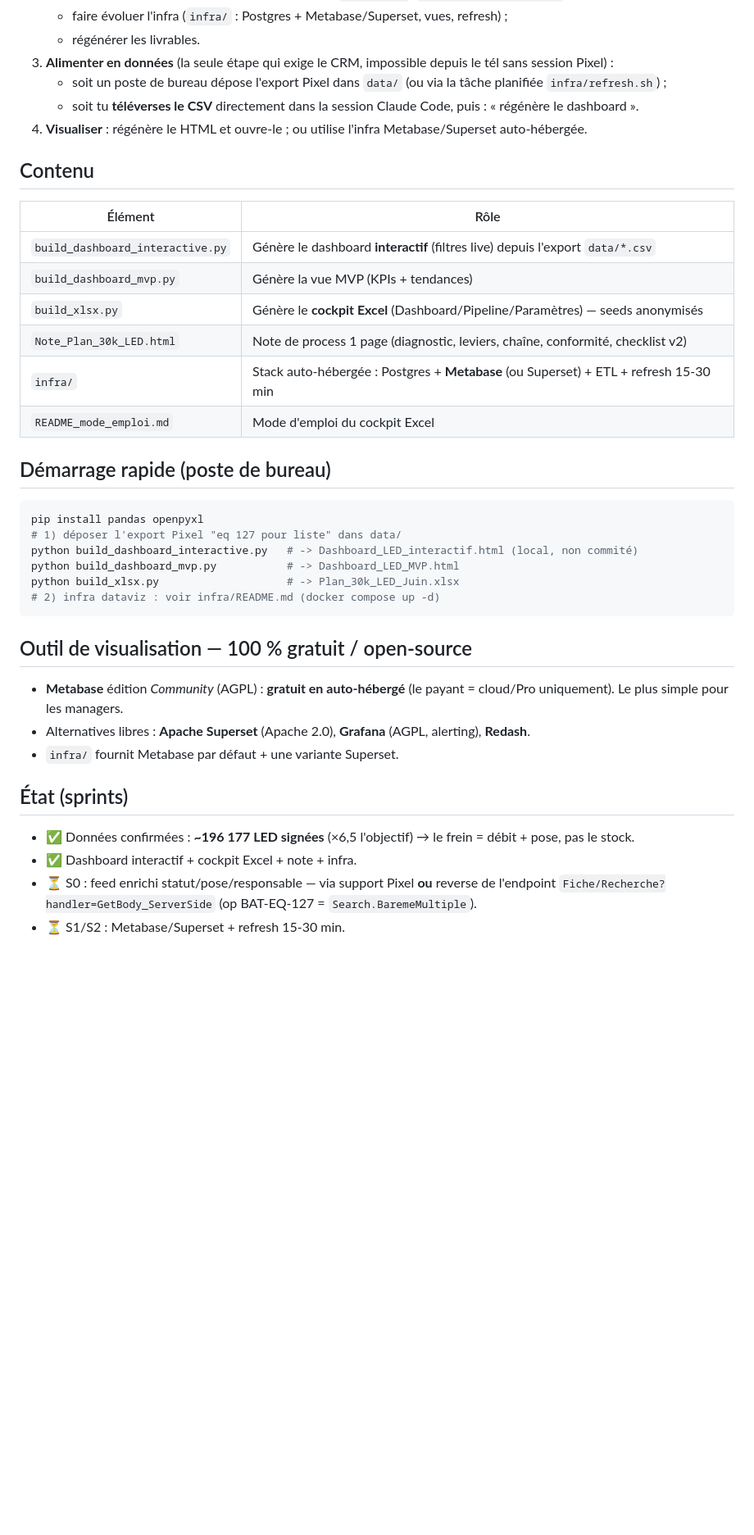
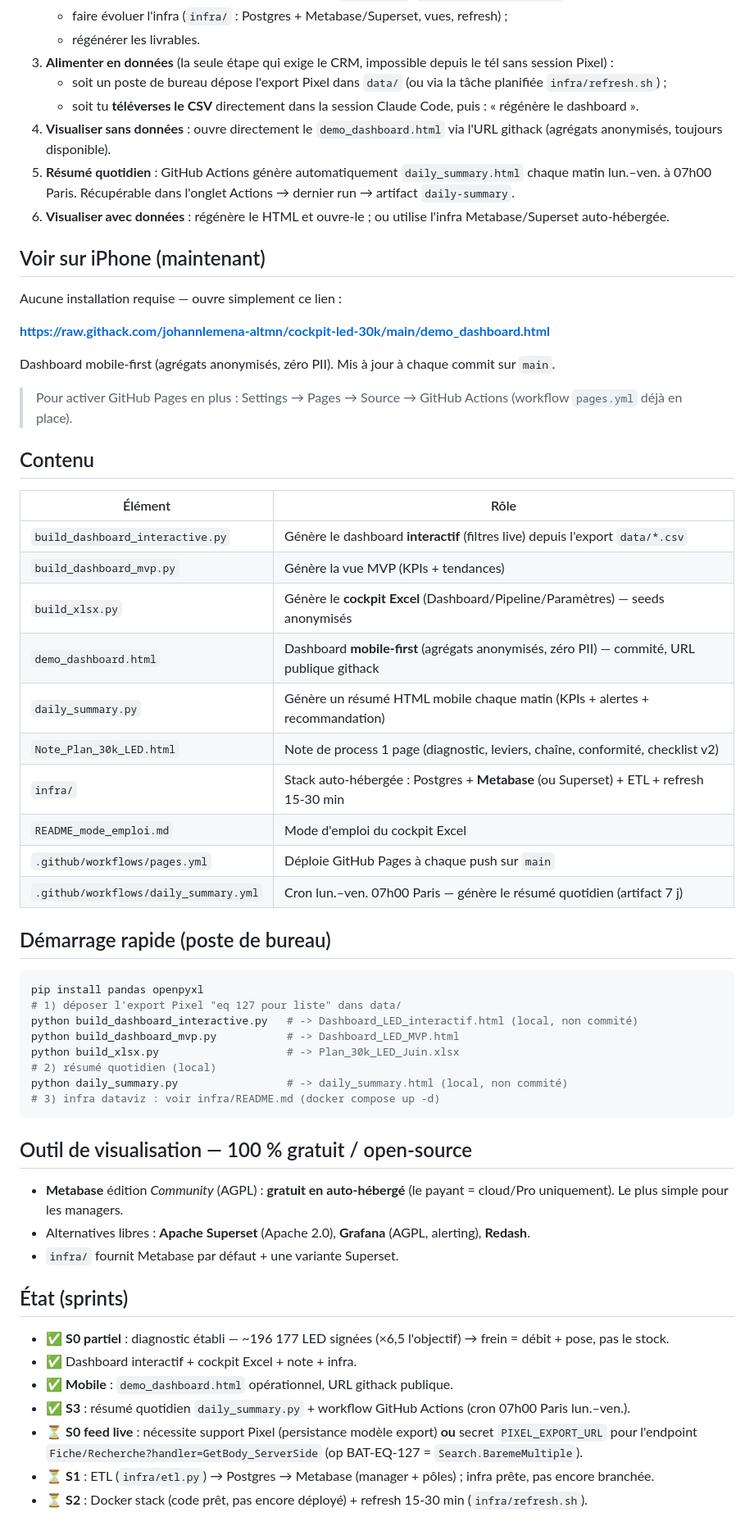
Before and after one commit to johannlemena-altmn/cockpit-led-30k, a Markdown page: README.md, the part around the change. Shown at 82% size. Drawn GitHub-style; blank space fills up the shorter version.

Commit message:
docs: mettre à jour README et CLAUDE.md avec l'état du sprint (S3 fait, mobile, backlog)
- README : section "Voir sur iPhone (maintenant)" + URL githack, tableau Contenu
  enrichi (demo_dashboard.html, daily_summary.py, workflows), étapes "Piloter
  depuis iPhone" complétées (résumé quotidien, demo sans données), démarrage
  rapide avec daily_summary.py, état sprints mis à jour (S3 ✅, S1/S2 ⏳).
- CLAUDE.md (déjà à jour via commit précédent, confirmé identique à HEAD).

https://claude.ai/code/session_01E9MLkkYcoF6u9S7hZzVbPv

````diff
--- a/README.md
+++ b/README.md
@@ -13,7 +13,19 @@ Outils pour piloter l'objectif **30 000 LED déposées / mois** : dashboard, ETL
 3. **Alimenter en données** (la seule étape qui exige le CRM, impossible depuis le tél sans session Pixel) :
    - soit un poste de bureau dépose l'export Pixel dans `data/` (ou via la tâche planifiée `infra/refresh.sh`) ;
    - soit tu **téléverses le CSV** directement dans la session Claude Code, puis : « régénère le dashboard ».
-4. **Visualiser** : régénère le HTML et ouvre-le ; ou utilise l'infra Metabase/Superset auto-hébergée.
+4. **Visualiser sans données** : ouvre directement le `demo_dashboard.html` via l'URL githack (agrégats anonymisés, toujours disponible).
+5. **Résumé quotidien** : GitHub Actions génère automatiquement `daily_summary.html` chaque matin lun.–ven. à 07h00 Paris. Récupérable dans l'onglet Actions → dernier run → artifact `daily-summary`.
+6. **Visualiser avec données** : régénère le HTML et ouvre-le ; ou utilise l'infra Metabase/Superset auto-hébergée.
+
+## Voir sur iPhone (maintenant)
+
+Aucune installation requise — ouvre simplement ce lien :
+
+**https://raw.githack.com/johannlemena-altmn/cockpit-led-30k/main/demo_dashboard.html**
+
+Dashboard mobile-first (agrégats anonymisés, zéro PII). Mis à jour à chaque commit sur `main`.
+
+> Pour activer GitHub Pages en plus : Settings → Pages → Source → GitHub Actions (workflow `pages.yml` déjà en place).
 
 ## Contenu
 | Élément | Rôle |
@@ -21,9 +33,13 @@ Outils pour piloter l'objectif **30 000 LED déposées / mois** : dashboard, ETL
 | `build_dashboard_interactive.py` | Génère le dashboard **interactif** (filtres live) depuis l'export `data/*.csv` |
 | `build_dashboard_mvp.py` | Génère la vue MVP (KPIs + tendances) |
 | `build_xlsx.py` | Génère le **cockpit Excel** (Dashboard/Pipeline/Paramètres) — seeds anonymisés |
+| `demo_dashboard.html` | Dashboard **mobile-first** (agrégats anonymisés, zéro PII) — commité, URL publique githack |
+| `daily_summary.py` | Génère un résumé HTML mobile chaque matin (KPIs + alertes + recommandation) |
 | `Note_Plan_30k_LED.html` | Note de process 1 page (diagnostic, leviers, chaîne, conformité, checklist v2) |
 | `infra/` | Stack auto-hébergée : Postgres + **Metabase** (ou Superset) + ETL + refresh 15-30 min |
 | `README_mode_emploi.md` | Mode d'emploi du cockpit Excel |
+| `.github/workflows/pages.yml` | Déploie GitHub Pages à chaque push sur `main` |
+| `.github/workflows/daily_summary.yml` | Cron lun.–ven. 07h00 Paris — génère le résumé quotidien (artifact 7 j) |
 
 ## Démarrage rapide (poste de bureau)
 ```bash
@@ -32,7 +48,9 @@ pip install pandas openpyxl
 python build_dashboard_interactive.py   # -> Dashboard_LED_interactif.html (local, non commité)
 python build_dashboard_mvp.py           # -> Dashboard_LED_MVP.html
 python build_xlsx.py                    # -> Plan_30k_LED_Juin.xlsx
-# 2) infra dataviz : voir infra/README.md (docker compose up -d)
+# 2) résumé quotidien (local)
+python daily_summary.py                 # -> daily_summary.html (local, non commité)
+# 3) infra dataviz : voir infra/README.md (docker compose up -d)
 ```
 
 ## Outil de visualisation — 100 % gratuit / open-source
@@ -41,7 +59,10 @@ python build_xlsx.py                    # -> Plan_30k_LED_Juin.xlsx
 - `infra/` fournit Metabase par défaut + une variante Superset.
 
 ## État (sprints)
-- ✅ Données confirmées : **~196 177 LED signées** (×6,5 l'objectif) → le frein = débit + pose, pas le stock.
+- ✅ **S0 partiel** : diagnostic établi — ~196 177 LED signées (×6,5 l'objectif) → frein = débit + pose, pas le stock.
 - ✅ Dashboard interactif + cockpit Excel + note + infra.
-- ⏳ S0 : feed enrichi statut/pose/responsable — via support Pixel **ou** reverse de l'endpoint `Fiche/Recherche?handler=GetBody_ServerSide` (op BAT-EQ-127 = `Search.BaremeMultiple`).
-- ⏳ S1/S2 : Metabase/Superset + refresh 15-30 min.
+- ✅ **Mobile** : `demo_dashboard.html` opérationnel, URL githack publique.
+- ✅ **S3** : résumé quotidien `daily_summary.py` + workflow GitHub Actions (cron 07h00 Paris lun.–ven.).
+- ⏳ **S0 feed live** : nécessite support Pixel (persistance modèle export) **ou** secret `PIXEL_EXPORT_URL` pour l'endpoint `Fiche/Recherche?handler=GetBody_ServerSide` (op BAT-EQ-127 = `Search.BaremeMultiple`).
+- ⏳ **S1** : ETL (`infra/etl.py`) → Postgres → Metabase (manager + pôles) ; infra prête, pas encore branchée.
+- ⏳ **S2** : Docker stack (code prêt, pas encore déployé) + refresh 15-30 min (`infra/refresh.sh`).
````
